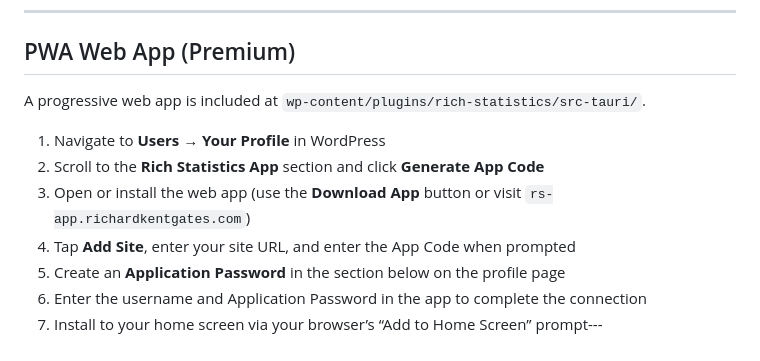
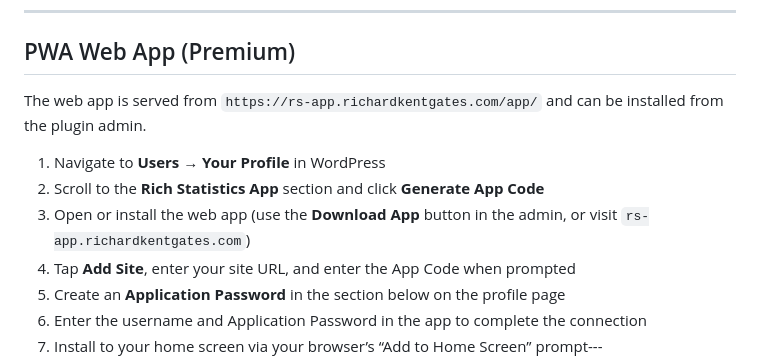
Before and after one commit to richardkentgates/rich-statistics, a Markdown page: README.md, the part around the change. Drawn GitHub-style.

```diff
--- a/README.md
+++ b/README.md
@@ -243,11 +243,11 @@ All GET endpoints accept a `period` query parameter: `7d`, `30d`, `90d`, `thismo
 
 ## PWA Web App (Premium)
 
-A progressive web app is included at `wp-content/plugins/rich-statistics/src-tauri/`.
+The web app is served from `https://rs-app.richardkentgates.com/app/` and can be installed from the plugin admin.
 
 1. Navigate to **Users → Your Profile** in WordPress
 2. Scroll to the **Rich Statistics App** section and click **Generate App Code**
-3. Open or install the web app (use the **Download App** button or visit `rs-app.richardkentgates.com`)
+3. Open or install the web app (use the **Download App** button in the admin, or visit `rs-app.richardkentgates.com`)
 4. Tap **Add Site**, enter your site URL, and enter the App Code when prompted
 5. Create an **Application Password** in the section below on the profile page
 6. Enter the username and Application Password in the app to complete the connection
```
Also changed, not shown: ARCHITECTURE.md (+2 -1 lines).
